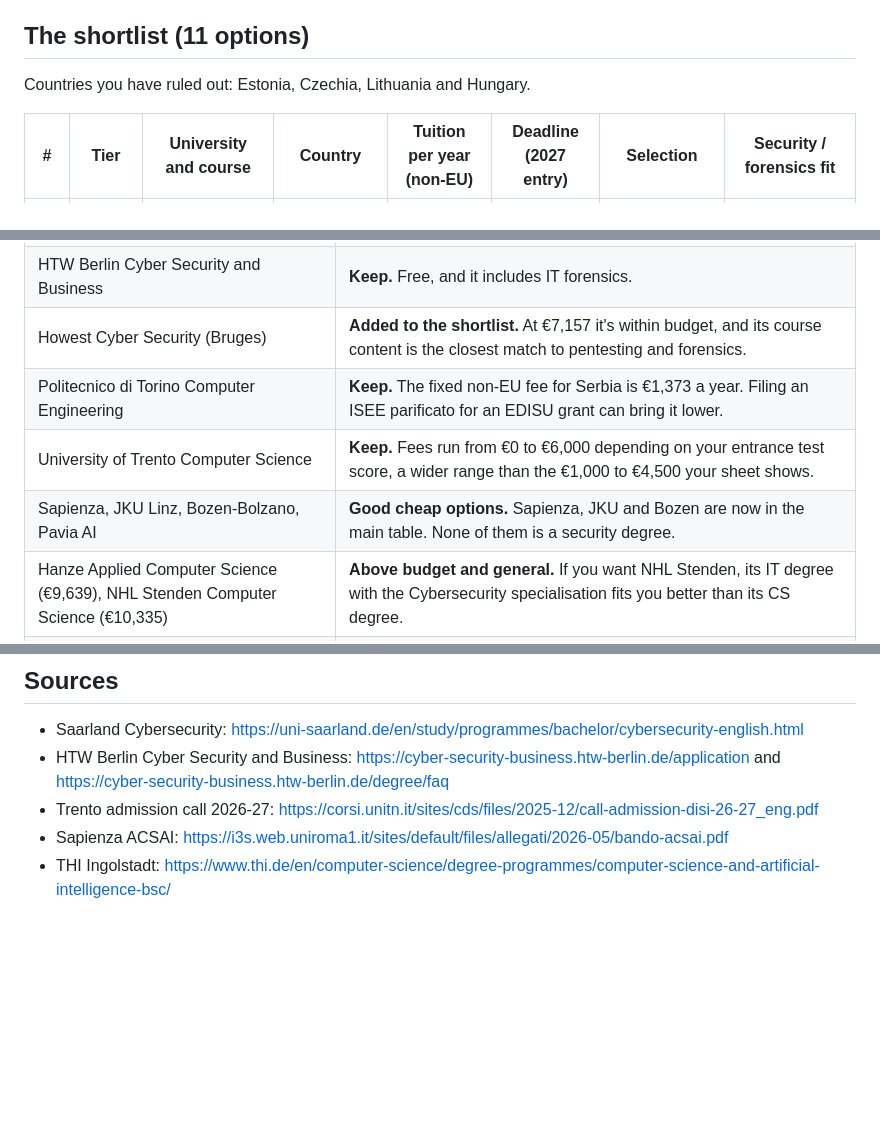
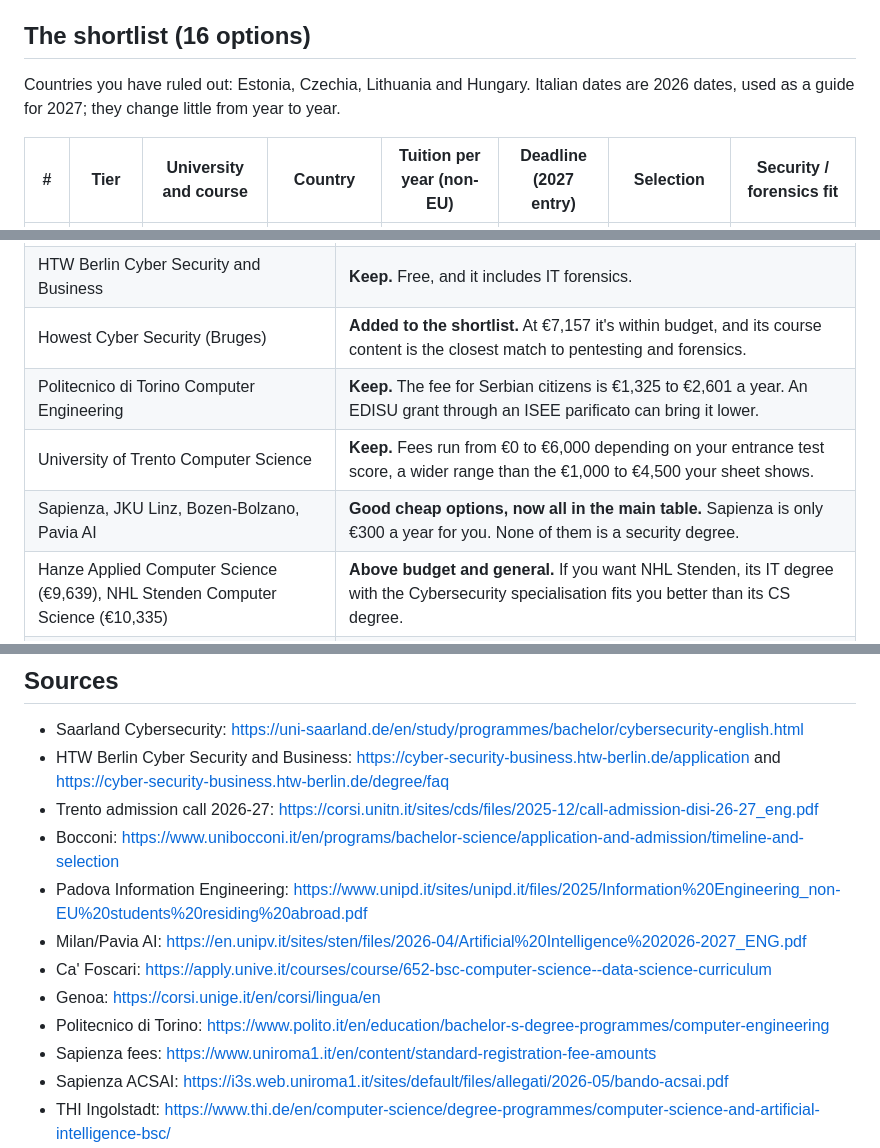
Before and after one commit to Holmsbergsviti/University_Portfolio, a Markdown page: applications/university-shortlist.md, 3 parts joined by grey strips. GitHub-like rendering; blank space fills up the shorter version.

```diff
--- a/applications/university-shortlist.md
+++ b/applications/university-shortlist.md
@@ -13,9 +13,9 @@
 - **IELTS 8.0 meets every minimum found.** The highest is HTW Berlin at 7.0. Check your certificate will still be under 2 years old on each deadline.
 - **Living costs** matter as much as tuition. The German student visa requires a blocked account of €11,904 a year, which is a fair guide to living costs in Germany. Italian cities outside Milan and Rome are usually cheaper; Dutch cities are more expensive.
 
-## The shortlist (11 options)
+## The shortlist (16 options)
 
-Countries you have ruled out: Estonia, Czechia, Lithuania and Hungary.
+Countries you have ruled out: Estonia, Czechia, Lithuania and Hungary. Italian dates are 2026 dates, used as a guide for 2027; they change little from year to year.
 
 | # | Tier | University and course | Country | Tuition per year (non-EU) | Deadline (2027 entry) | Selection | Security / forensics fit |
 |---|---|---|---|---|---|---|---|
@@ -55,9 +80,9 @@ Countries you have ruled out: Estonia, Czechia, Lithuania and Hungary.
 | Saarland Cybersecurity and Computer Science | **Keep.** Free and the best fit. The "IB 24" figure on your portal doesn't apply to you: with A Levels you need C or better in all three, plus the SAT or an interview. |
 | HTW Berlin Cyber Security and Business | **Keep.** Free, and it includes IT forensics. |
 | Howest Cyber Security (Bruges) | **Added to the shortlist.** At €7,157 it's within budget, and its course content is the closest match to pentesting and forensics. |
-| Politecnico di Torino Computer Engineering | **Keep.** The fixed non-EU fee for Serbia is €1,373 a year. Filing an ISEE parificato for an EDISU grant can bring it lower. |
+| Politecnico di Torino Computer Engineering | **Keep.** The fee for Serbian citizens is €1,325 to €2,601 a year. An EDISU grant through an ISEE parificato can bring it lower. |
 | University of Trento Computer Science | **Keep.** Fees run from €0 to €6,000 depending on your entrance test score, a wider range than the €1,000 to €4,500 your sheet shows. |
-| Sapienza, JKU Linz, Bozen-Bolzano, Pavia AI | **Good cheap options.** Sapienza, JKU and Bozen are now in the main table. None of them is a security degree. |
+| Sapienza, JKU Linz, Bozen-Bolzano, Pavia AI | **Good cheap options, now all in the main table.** Sapienza is only €300 a year for you. None of them is a security degree. |
 | Hanze Applied Computer Science (€9,639), NHL Stenden Computer Science (€10,335) | **Above budget and general.** If you want NHL Stenden, its IT degree with the Cybersecurity specialisation fits you better than its CS degree. |
 | University of Bayreuth Data, Science and AI | Fine as a fallback, but it isn't a security degree. |
 | THWS Schweinfurt Applied Mathematics | **Drop.** It's a maths degree, not CS or security. |
@@ -100,6 +130,13 @@ Countries you have ruled out: Estonia, Czechia, Lithuania and Hungary.
 - Saarland Cybersecurity: https://uni-saarland.de/en/study/programmes/bachelor/cybersecurity-english.html
 - HTW Berlin Cyber Security and Business: https://cyber-security-business.htw-berlin.de/application and https://cyber-security-business.htw-berlin.de/degree/faq
 - Trento admission call 2026-27: https://corsi.unitn.it/sites/cds/files/2025-12/call-admission-disi-26-27_eng.pdf
+- Bocconi: https://www.unibocconi.it/en/programs/bachelor-science/application-and-admission/timeline-and-selection
+- Padova Information Engineering: https://www.unipd.it/sites/unipd.it/files/2025/Information%20Engineering_non-EU%20students%20residing%20abroad.pdf
+- Milan/Pavia AI: https://en.unipv.it/sites/sten/files/2026-04/Artificial%20Intelligence%202026-2027_ENG.pdf
+- Ca' Foscari: https://apply.unive.it/courses/course/652-bsc-computer-science--data-science-curriculum
+- Genoa: https://corsi.unige.it/en/corsi/lingua/en
+- Politecnico di Torino: https://www.polito.it/en/education/bachelor-s-degree-programmes/computer-engineering
+- Sapienza fees: https://www.uniroma1.it/en/content/standard-registration-fee-amounts
 - Sapienza ACSAI: https://i3s.web.uniroma1.it/sites/default/files/allegati/2026-05/bando-acsai.pdf
 - THI Ingolstadt: https://www.thi.de/en/computer-science/degree-programmes/computer-science-and-artificial-intelligence-bsc/
 - The Hague University: https://www.thuas.com/programmes/bachelors/applied-computer-science
```
Also changed, not shown: other parts of applications/university-shortlist.md (+43 -13 lines).
